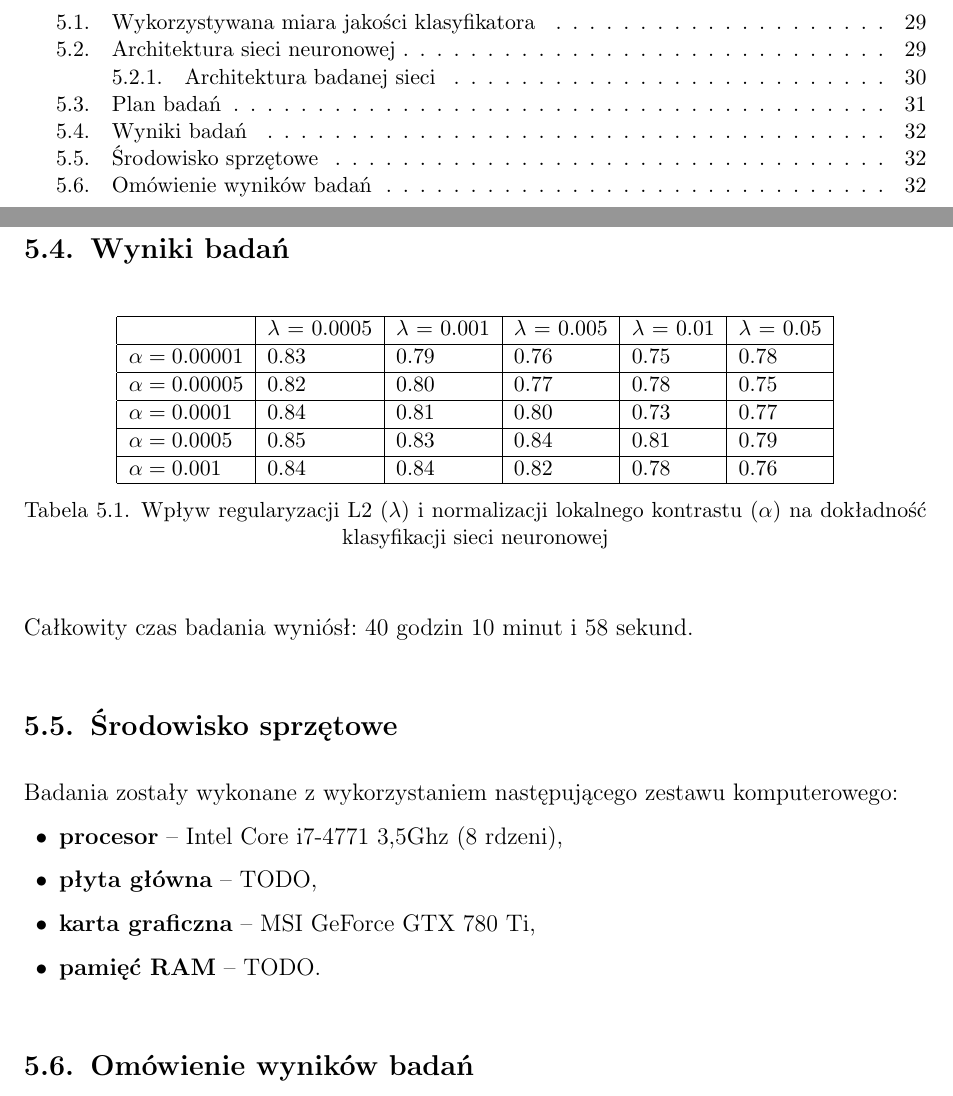
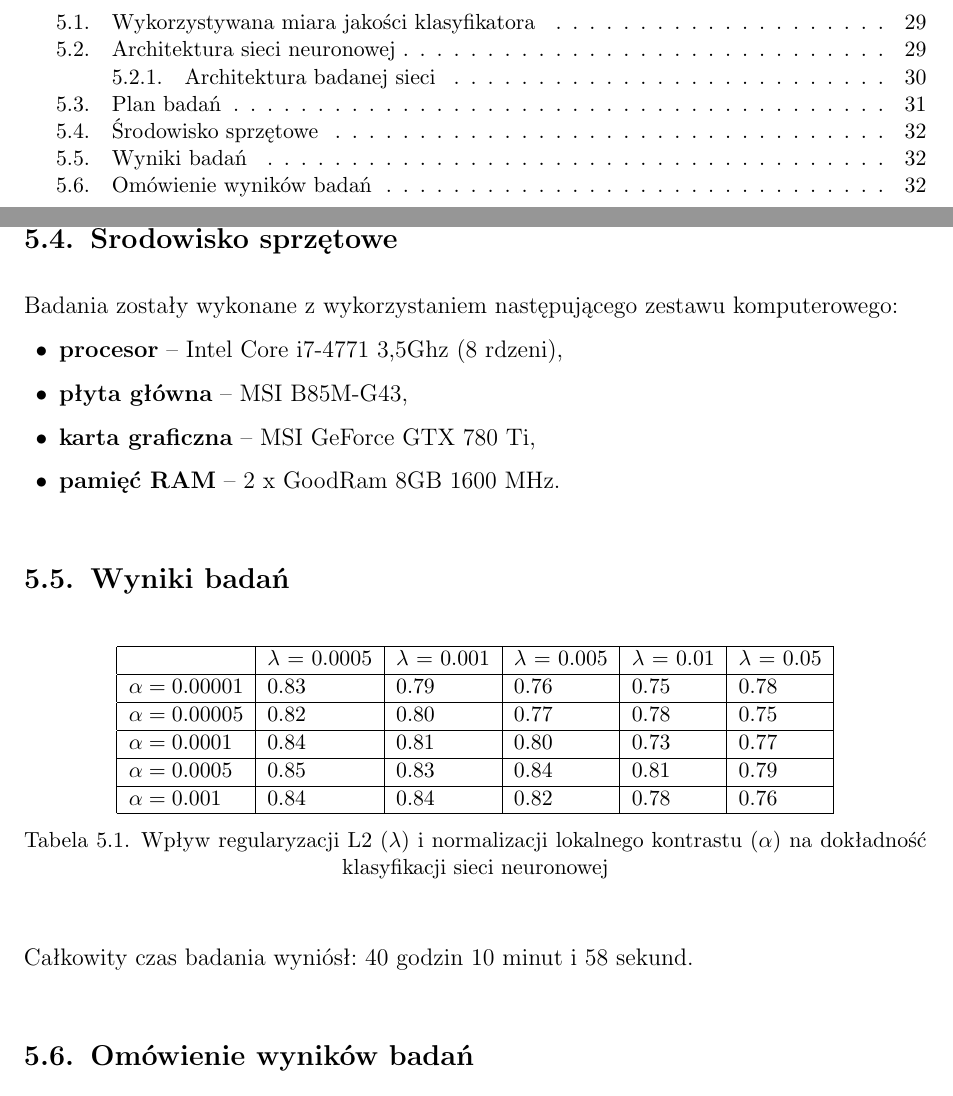
Before and after one commit to nme01/mgr-tex, a LaTeX document (tex/main.tex, which reads tex/badania.tex): two parts of pages 2 and 33 of 37, joined at a grey line, cut so that both start at the same text. Compiled offline with pdfLaTeX.

Commit message:
Uzupełniono informacje o sprzecie wykorzystywanym do badan.

```diff
--- a/tex/badania.tex
+++ b/tex/badania.tex
@@ -121,6 +121,15 @@ dokładność sieci na~zbiorze testowym. Po~wykonaniu wszystkich kroków uczenia
 brano średnią dokładność sieci na~zbiorze testowym ze~100 ostatnich kroków uczenia. Wyniki przedstawiono w~tabelce
 (\ref{table:wyniki1}).
 
+\section{Środowisko sprzętowe}
+Badania zostały wykonane z wykorzystaniem następującego zestawu komputerowego:
+\begin{itemize}
+    \item \textbf{procesor}~--~Intel Core i7-4771 3,5Ghz (8 rdzeni),
+    \item \textbf{płyta główna}~--~MSI~B85M-G43,
+    \item \textbf{karta graficzna}~--~MSI GeForce GTX 780 Ti,
+    \item \textbf{pamięć RAM}~--~2 x GoodRam 8GB 1600 MHz.
+\end{itemize}
+
 \section{Wyniki badań}
 \begin{table}[H]
     \centering
@@ -146,15 +155,6 @@ brano średnią dokładność sieci na~zbiorze testowym ze~100 ostatnich kroków
 
 Całkowity czas badania wyniósł: 40 godzin 10 minut i 58 sekund.
 
-\section{Środowisko sprzętowe}
-Badania zostały wykonane z wykorzystaniem następującego zestawu komputerowego:
-\begin{itemize}
-    \item \textbf{procesor}~--~Intel Core i7-4771 3,5Ghz (8 rdzeni),
-    \item \textbf{płyta główna}~--~TODO,
-    \item \textbf{karta graficzna}~--~MSI GeForce GTX 780 Ti,
-    \item \textbf{pamięć RAM}~--~TODO.
-\end{itemize}
-
 \section{Omówienie wyników badań}
 Wyniki uzysakne w~badaniu wskazują, że~wzraz ze~wzrostem wpływu regularyzacji~L2 na~sieć neuronową, dokładność
 klasyfikacji ulegała pogorszeniu. Jednocześnie najlepsze wyniki osiągane były dla~wartości $\alpha$ w~okolicach 0.0005.
```
